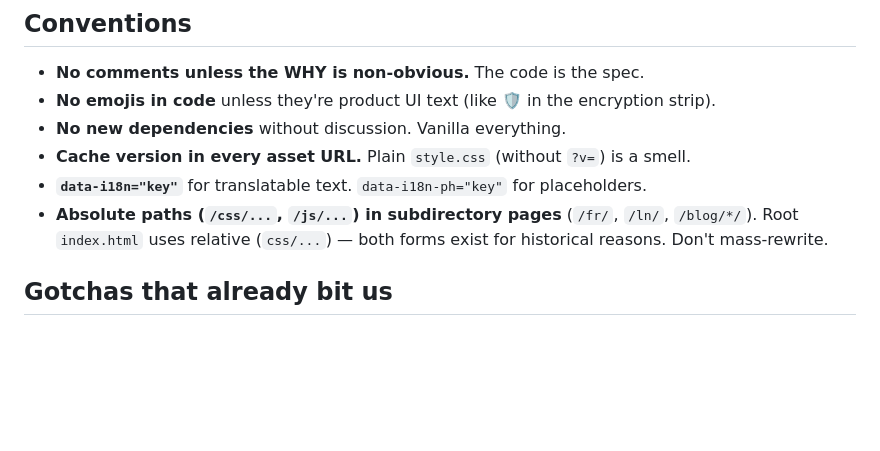
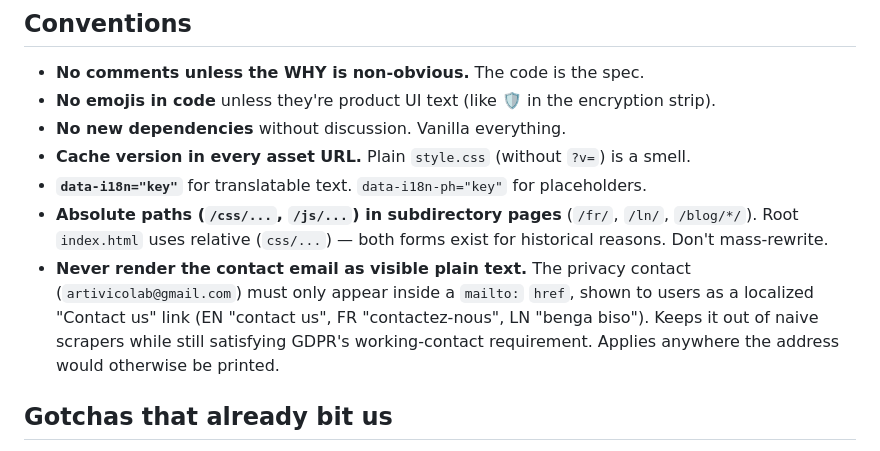
Before and after one commit to BTwinus/btwinus, a Markdown page: CLAUDE.md, the part around the change. Rendered like a GitHub page; blank space fills up the shorter version.

Commit message:
Add guideline to hide contact email in plain text for privacy compliance

```diff
--- a/CLAUDE.md
+++ b/CLAUDE.md
@@ -119,6 +119,7 @@ This is fragile. Don't be afraid to bump even if you're not 100% sure — over-b
 - **Cache version in every asset URL.** Plain `style.css` (without `?v=`) is a smell.
 - **`data-i18n="key"`** for translatable text. `data-i18n-ph="key"` for placeholders.
 - **Absolute paths (`/css/...`, `/js/...`) in subdirectory pages** (`/fr/`, `/ln/`, `/blog/*/`). Root `index.html` uses relative (`css/...`) — both forms exist for historical reasons. Don't mass-rewrite.
+- **Never render the contact email as visible plain text.** The privacy contact (`artivicolab@gmail.com`) must only appear inside a `mailto:` `href`, shown to users as a localized "Contact us" link (EN "contact us", FR "contactez-nous", LN "benga biso"). Keeps it out of naive scrapers while still satisfying GDPR's working-contact requirement. Applies anywhere the address would otherwise be printed.
 
 ## Gotchas that already bit us
 
```
